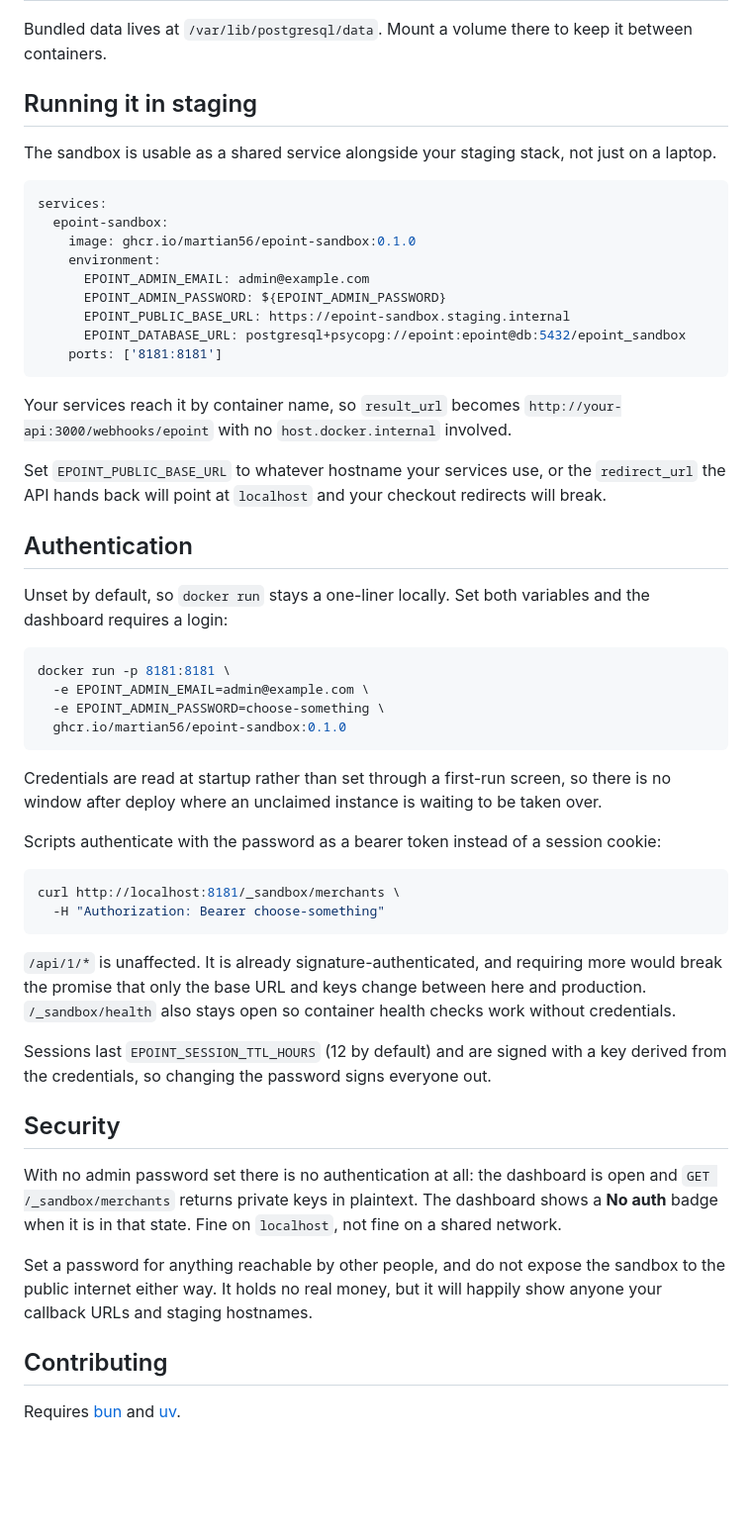
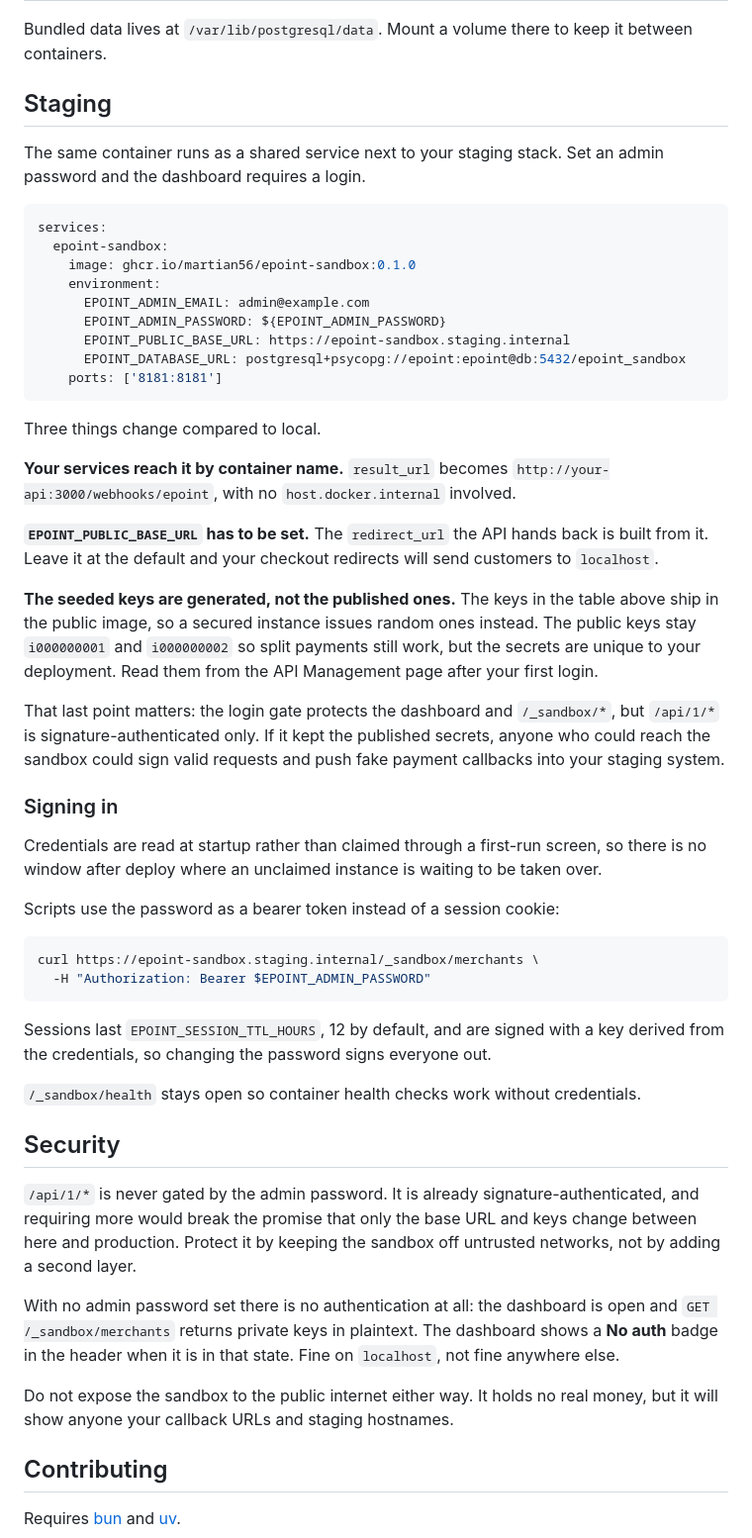
Before and after one commit to martian56/epoint-sandbox, a Markdown page: README.md, the part around one of its changes. Shown at 99% size. Rendered like a GitHub page; blank space fills up the shorter version.

Commit message:
Document the local and staging workflows separately

````diff
--- a/README.md
+++ b/README.md
@@ -130,9 +154,10 @@ Every response carries `X-Epoint-Sandbox: 1`. Assert its absence in your product
 Bundled data lives at `/var/lib/postgresql/data`. Mount a volume there to keep it between
 containers.
 
-## Running it in staging
+## Staging
 
-The sandbox is usable as a shared service alongside your staging stack, not just on a laptop.
+The same container runs as a shared service next to your staging stack. Set an admin password and
+the dashboard requires a login.
 
 ```yaml
 services:
@@ -146,50 +171,52 @@ services:
     ports: ['8181:8181']
 ```
 
-Your services reach it by container name, so `result_url` becomes
-`http://your-api:3000/webhooks/epoint` with no `host.docker.internal` involved.
+Three things change compared to local.
 
-Set `EPOINT_PUBLIC_BASE_URL` to whatever hostname your services use, or the `redirect_url` the API
-hands back will point at `localhost` and your checkout redirects will break.
+**Your services reach it by container name.** `result_url` becomes
+`http://your-api:3000/webhooks/epoint`, with no `host.docker.internal` involved.
 
-## Authentication
+**`EPOINT_PUBLIC_BASE_URL` has to be set.** The `redirect_url` the API hands back is built from it.
+Leave it at the default and your checkout redirects will send customers to `localhost`.
 
-Unset by default, so `docker run` stays a one-liner locally. Set both variables and the dashboard
-requires a login:
+**The seeded keys are generated, not the published ones.** The keys in the table above ship in the
+public image, so a secured instance issues random ones instead. The public keys stay `i000000001`
+and `i000000002` so split payments still work, but the secrets are unique to your deployment. Read
+them from the API Management page after your first login.
+
+That last point matters: the login gate protects the dashboard and `/_sandbox/*`, but `/api/1/*` is
+signature-authenticated only. If it kept the published secrets, anyone who could reach the sandbox
+could sign valid requests and push fake payment callbacks into your staging system.
+
+### Signing in
+
+Credentials are read at startup rather than claimed through a first-run screen, so there is no
+window after deploy where an unclaimed instance is waiting to be taken over.
+
+Scripts use the password as a bearer token instead of a session cookie:
 
 ```bash
-docker run -p 8181:8181 \
-  -e EPOINT_ADMIN_EMAIL=admin@example.com \
-  -e EPOINT_ADMIN_PASSWORD=choose-something \
-  ghcr.io/martian56/epoint-sandbox:0.1.0
+curl https://epoint-sandbox.staging.internal/_sandbox/merchants \
+  -H "Authorization: Bearer $EPOINT_ADMIN_PASSWORD"
 ```
 
-Credentials are read at startup rather than set through a first-run screen, so there is no window
-after deploy where an unclaimed instance is waiting to be taken over.
+Sessions last `EPOINT_SESSION_TTL_HOURS`, 12 by default, and are signed with a key derived from the
+credentials, so changing the password signs everyone out.
 
-Scripts authenticate with the password as a bearer token instead of a session cookie:
-
-```bash
-curl http://localhost:8181/_sandbox/merchants \
-  -H "Authorization: Bearer choose-something"
-```
-
-`/api/1/*` is unaffected. It is already signature-authenticated, and requiring more would break
-the promise that only the base URL and keys change between here and production. `/_sandbox/health`
-also stays open so container health checks work without credentials.
-
-Sessions last `EPOINT_SESSION_TTL_HOURS` (12 by default) and are signed with a key derived from the
-credentials, so changing the password signs everyone out.
+`/_sandbox/health` stays open so container health checks work without credentials.
 
 ## Security
 
+`/api/1/*` is never gated by the admin password. It is already signature-authenticated, and
+requiring more would break the promise that only the base URL and keys change between here and
+production. Protect it by keeping the sandbox off untrusted networks, not by adding a second layer.
+
 With no admin password set there is no authentication at all: the dashboard is open and
 `GET /_sandbox/merchants` returns private keys in plaintext. The dashboard shows a **No auth** badge
-when it is in that state. Fine on `localhost`, not fine on a shared network.
+in the header when it is in that state. Fine on `localhost`, not fine anywhere else.
 
-Set a password for anything reachable by other people, and do not expose the sandbox to the public
-internet either way. It holds no real money, but it will happily show anyone your callback URLs and
-staging hostnames.
+Do not expose the sandbox to the public internet either way. It holds no real money, but it will
+show anyone your callback URLs and staging hostnames.
 
 ## Contributing
 
````
Also changed, not shown: other parts of README.md (+25 -1 lines).
